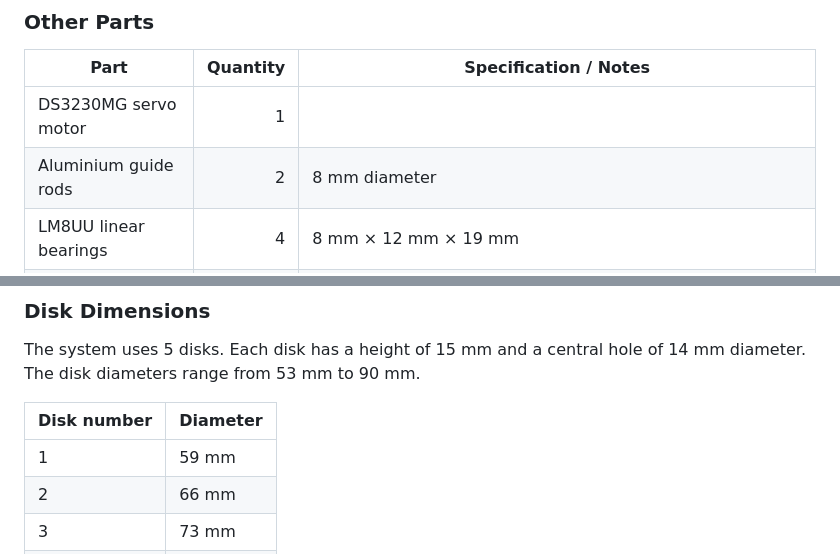
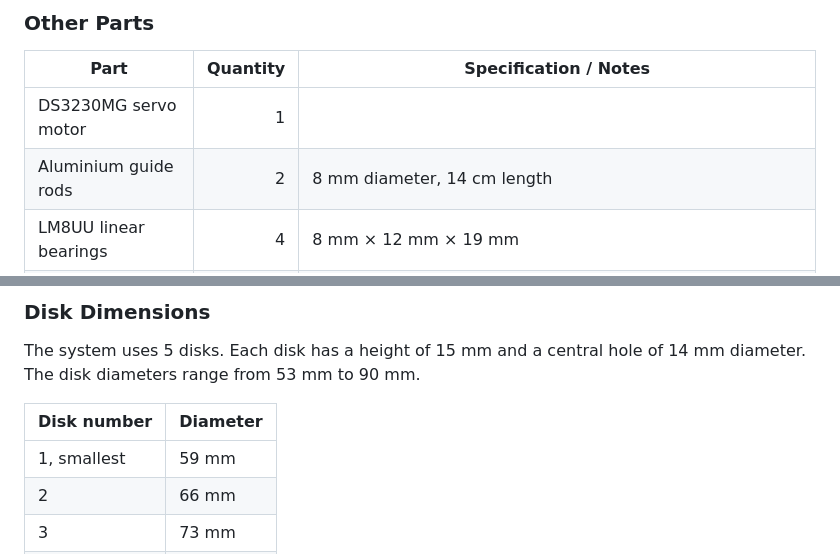
Before and after one commit to epfl-cs358/2026sp-SCARAnoi, a Markdown page: README.md, 2 parts joined by grey strips. Drawn GitHub-style.

```diff
--- a/README.md
+++ b/README.md
@@ -337,7 +337,7 @@ No laser-cut parts are required for the gripper.
 | Part | Quantity | Specification / Notes |
 |---|---:|---|
 | DS3230MG servo motor | 1 |  |
-| Aluminium guide rods | 2 | 8 mm diameter |
+| Aluminium guide rods | 2 | 8 mm diameter, 14 cm length |
 | LM8UU linear bearings | 4 | 8 mm × 12 mm × 19 mm |
 | M4 screws and inserts | 4 each | To attach jaws to racks |
 | M3 screws and inserts | 4 each | To attach gripper frame to arm |
@@ -402,7 +412,7 @@ The system uses 5 disks. Each disk has a height of 15 mm and a central hole of 1
 
 | Disk number | Diameter |
 |---|---|
-| 1 | 59 mm |
+| 1, smallest | 59 mm |
 | 2 | 66 mm |
 | 3 | 73 mm |
 | 4 | 80 mm |
```
Also changed, not shown: other parts of README.md (+12 -0 lines).
